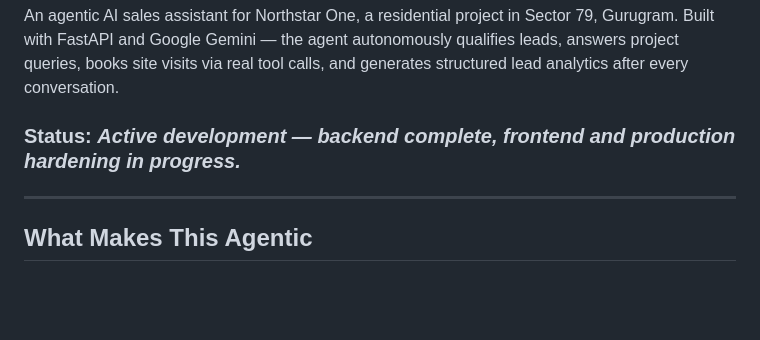
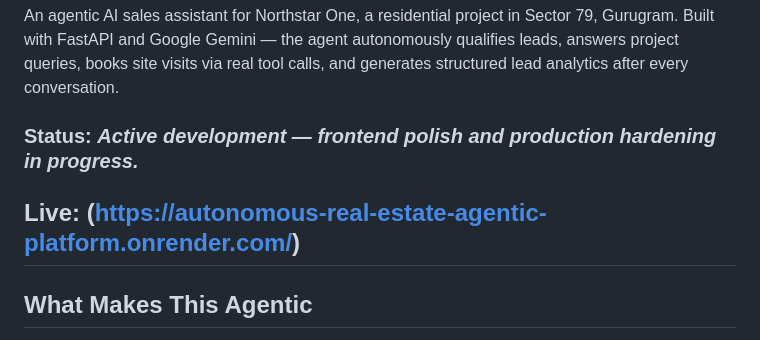
Before and after one commit to Yp3RR/Autonomous-real-estate-agentic-platform, a Markdown page: README.md, the part around the change. Drawn GitHub-style; blank space fills up the shorter version.

Commit message:
added live link

```diff
--- a/README.md
+++ b/README.md
@@ -4,8 +4,8 @@ An agentic AI sales assistant for Northstar One, a residential project in Sector
 Built with FastAPI and Google Gemini — the agent autonomously qualifies leads, answers project queries,
 books site visits via real tool calls, and generates structured lead analytics after every conversation.
 
-### Status: *Active development — backend complete, frontend and production hardening in progress.*
-
+### Status: *Active development — frontend polish and production hardening in progress.*
+**Live:** (https://autonomous-real-estate-agentic-platform.onrender.com/)
  ---
 
 ## What Makes This Agentic
```
